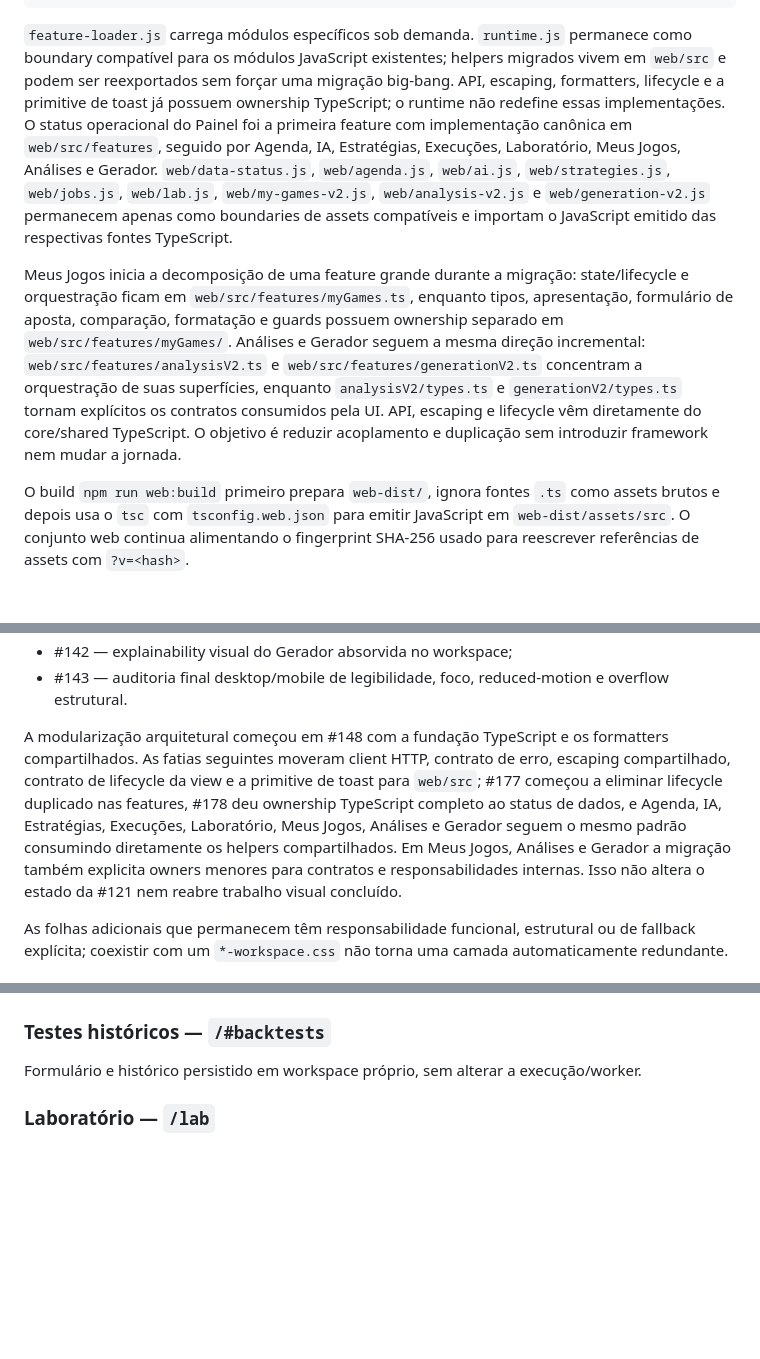
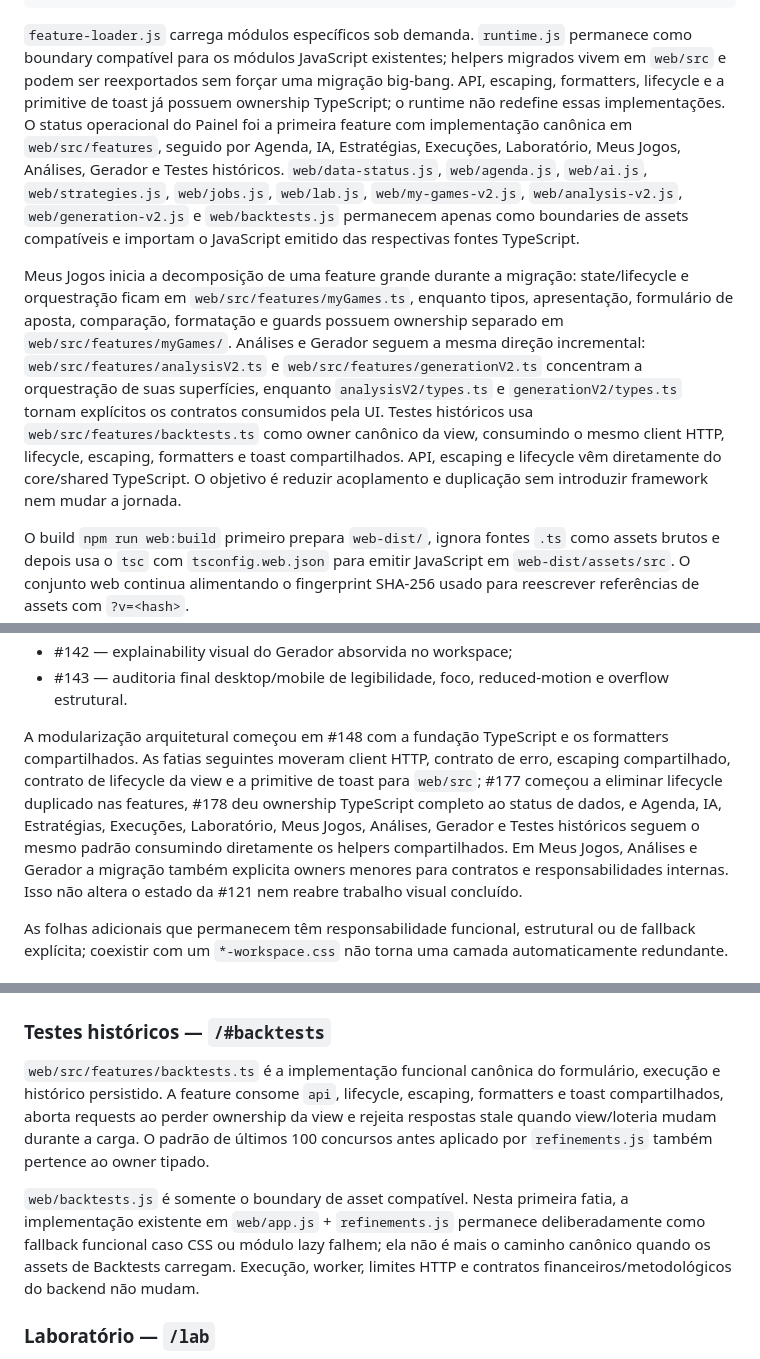
Before and after one commit to felipe-urgal/loto-lab, a Markdown page: docs/WEB.md, 3 parts joined by grey strips. GitHub-like rendering; blank space fills up the shorter version.

Commit message:
docs: record typed backtests ownership

````diff
--- a/docs/WEB.md
+++ b/docs/WEB.md
@@ -72,9 +73,9 @@ web/
 └── módulos/folhas específicos por feature
 ```
 
-`feature-loader.js` carrega módulos específicos sob demanda. `runtime.js` permanece como boundary compatível para os módulos JavaScript existentes; helpers migrados vivem em `web/src` e podem ser reexportados sem forçar uma migração big-bang. API, escaping, formatters, lifecycle e a primitive de toast já possuem ownership TypeScript; o runtime não redefine essas implementações. O status operacional do Painel foi a primeira feature com implementação canônica em `web/src/features`, seguido por Agenda, IA, Estratégias, Execuções, Laboratório, Meus Jogos, Análises e Gerador. `web/data-status.js`, `web/agenda.js`, `web/ai.js`, `web/strategies.js`, `web/jobs.js`, `web/lab.js`, `web/my-games-v2.js`, `web/analysis-v2.js` e `web/generation-v2.js` permanecem apenas como boundaries de assets compatíveis e importam o JavaScript emitido das respectivas fontes TypeScript.
+`feature-loader.js` carrega módulos específicos sob demanda. `runtime.js` permanece como boundary compatível para os módulos JavaScript existentes; helpers migrados vivem em `web/src` e podem ser reexportados sem forçar uma migração big-bang. API, escaping, formatters, lifecycle e a primitive de toast já possuem ownership TypeScript; o runtime não redefine essas implementações. O status operacional do Painel foi a primeira feature com implementação canônica em `web/src/features`, seguido por Agenda, IA, Estratégias, Execuções, Laboratório, Meus Jogos, Análises, Gerador e Testes históricos. `web/data-status.js`, `web/agenda.js`, `web/ai.js`, `web/strategies.js`, `web/jobs.js`, `web/lab.js`, `web/my-games-v2.js`, `web/analysis-v2.js`, `web/generation-v2.js` e `web/backtests.js` permanecem apenas como boundaries de assets compatíveis e importam o JavaScript emitido das respectivas fontes TypeScript.
 
-Meus Jogos inicia a decomposição de uma feature grande durante a migração: state/lifecycle e orquestração ficam em `web/src/features/myGames.ts`, enquanto tipos, apresentação, formulário de aposta, comparação, formatação e guards possuem ownership separado em `web/src/features/myGames/`. Análises e Gerador seguem a mesma direção incremental: `web/src/features/analysisV2.ts` e `web/src/features/generationV2.ts` concentram a orquestração de suas superfícies, enquanto `analysisV2/types.ts` e `generationV2/types.ts` tornam explícitos os contratos consumidos pela UI. API, escaping e lifecycle vêm diretamente do core/shared TypeScript. O objetivo é reduzir acoplamento e duplicação sem introduzir framework nem mudar a jornada.
+Meus Jogos inicia a decomposição de uma feature grande durante a migração: state/lifecycle e orquestração ficam em `web/src/features/myGames.ts`, enquanto tipos, apresentação, formulário de aposta, comparação, formatação e guards possuem ownership separado em `web/src/features/myGames/`. Análises e Gerador seguem a mesma direção incremental: `web/src/features/analysisV2.ts` e `web/src/features/generationV2.ts` concentram a orquestração de suas superfícies, enquanto `analysisV2/types.ts` e `generationV2/types.ts` tornam explícitos os contratos consumidos pela UI. Testes históricos usa `web/src/features/backtests.ts` como owner canônico da view, consumindo o mesmo client HTTP, lifecycle, escaping, formatters e toast compartilhados. API, escaping e lifecycle vêm diretamente do core/shared TypeScript. O objetivo é reduzir acoplamento e duplicação sem introduzir framework nem mudar a jornada.
 
 O build `npm run web:build` primeiro prepara `web-dist/`, ignora fontes `.ts` como assets brutos e depois usa o `tsc` com `tsconfig.web.json` para emitir JavaScript em `web-dist/assets/src`. O conjunto web continua alimentando o fingerprint SHA-256 usado para reescrever referências de assets com `?v=<hash>`.
 
@@ -122,7 +123,7 @@ O rollout e a consolidação visual estão concluídos pela #121:
 - #142 — explainability visual do Gerador absorvida no workspace;
 - #143 — auditoria final desktop/mobile de legibilidade, foco, reduced-motion e overflow estrutural.
 
-A modularização arquitetural começou em #148 com a fundação TypeScript e os formatters compartilhados. As fatias seguintes moveram client HTTP, contrato de erro, escaping compartilhado, contrato de lifecycle da view e a primitive de toast para `web/src`; #177 começou a eliminar lifecycle duplicado nas features, #178 deu ownership TypeScript completo ao status de dados, e Agenda, IA, Estratégias, Execuções, Laboratório, Meus Jogos, Análises e Gerador seguem o mesmo padrão consumindo diretamente os helpers compartilhados. Em Meus Jogos, Análises e Gerador a migração também explicita owners menores para contratos e responsabilidades internas. Isso não altera o estado da #121 nem reabre trabalho visual concluído.
+A modularização arquitetural começou em #148 com a fundação TypeScript e os formatters compartilhados. As fatias seguintes moveram client HTTP, contrato de erro, escaping compartilhado, contrato de lifecycle da view e a primitive de toast para `web/src`; #177 começou a eliminar lifecycle duplicado nas features, #178 deu ownership TypeScript completo ao status de dados, e Agenda, IA, Estratégias, Execuções, Laboratório, Meus Jogos, Análises, Gerador e Testes históricos seguem o mesmo padrão consumindo diretamente os helpers compartilhados. Em Meus Jogos, Análises e Gerador a migração também explicita owners menores para contratos e responsabilidades internas. Isso não altera o estado da #121 nem reabre trabalho visual concluído.
 
 As folhas adicionais que permanecem têm responsabilidade funcional, estrutural ou de fallback explícita; coexistir com um `*-workspace.css` não torna uma camada automaticamente redundante.
 
@@ -202,7 +203,9 @@ Consolida:
 
 ### Testes históricos — `/#backtests`
 
-Formulário e histórico persistido em workspace próprio, sem alterar a execução/worker.
+`web/src/features/backtests.ts` é a implementação funcional canônica do formulário, execução e histórico persistido. A feature consome `api`, lifecycle, escaping, formatters e toast compartilhados, aborta requests ao perder ownership da view e rejeita respostas stale quando view/loteria mudam durante a carga. O padrão de últimos 100 concursos antes aplicado por `refinements.js` também pertence ao owner tipado.
+
+`web/backtests.js` é somente o boundary de asset compatível. Nesta primeira fatia, a implementação existente em `web/app.js` + `refinements.js` permanece deliberadamente como fallback funcional caso CSS ou módulo lazy falhem; ela não é mais o caminho canônico quando os assets de Backtests carregam. Execução, worker, limites HTTP e contratos financeiros/metodológicos do backend não mudam.
 
 ### Laboratório — `/lab`
 
````
Also changed, not shown: other parts of docs/WEB.md (+3 -2 lines).
